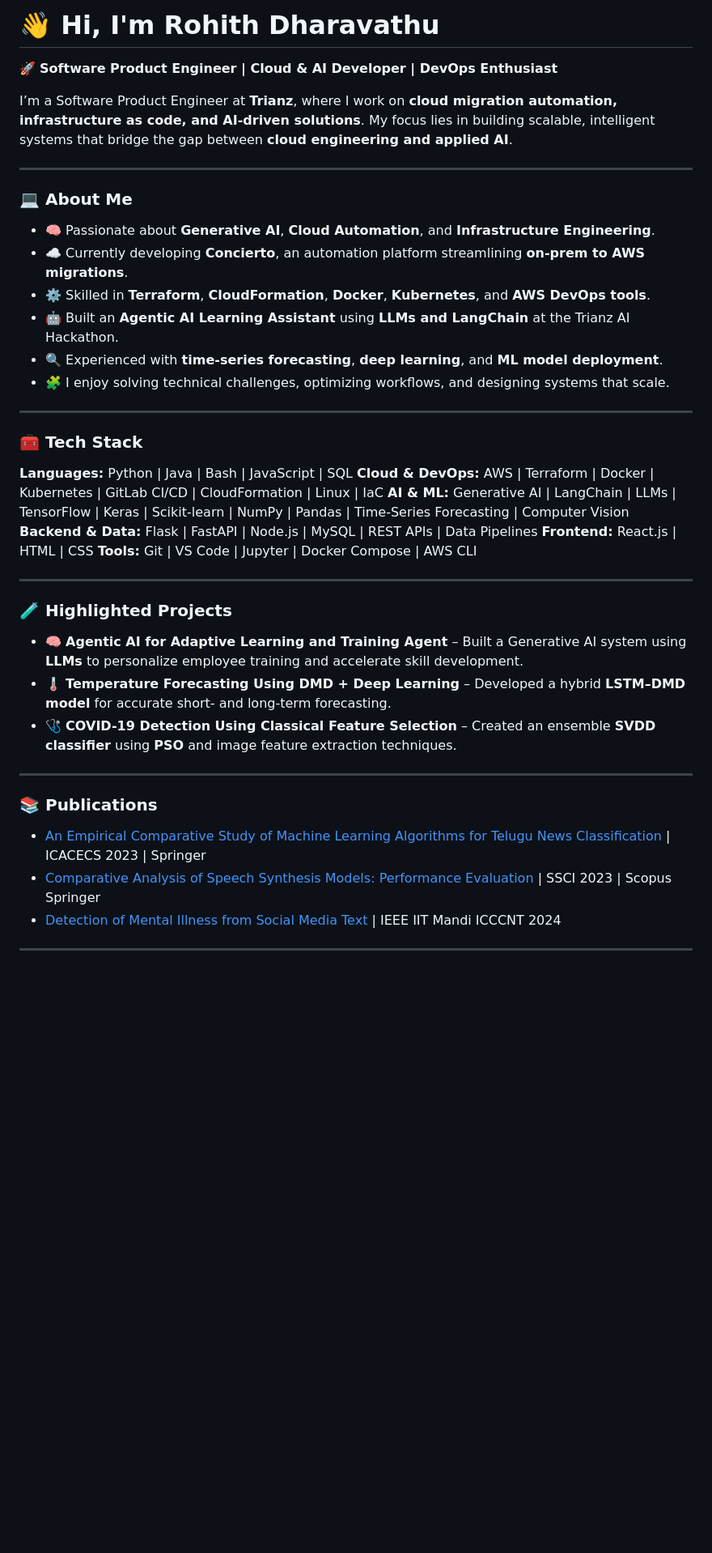
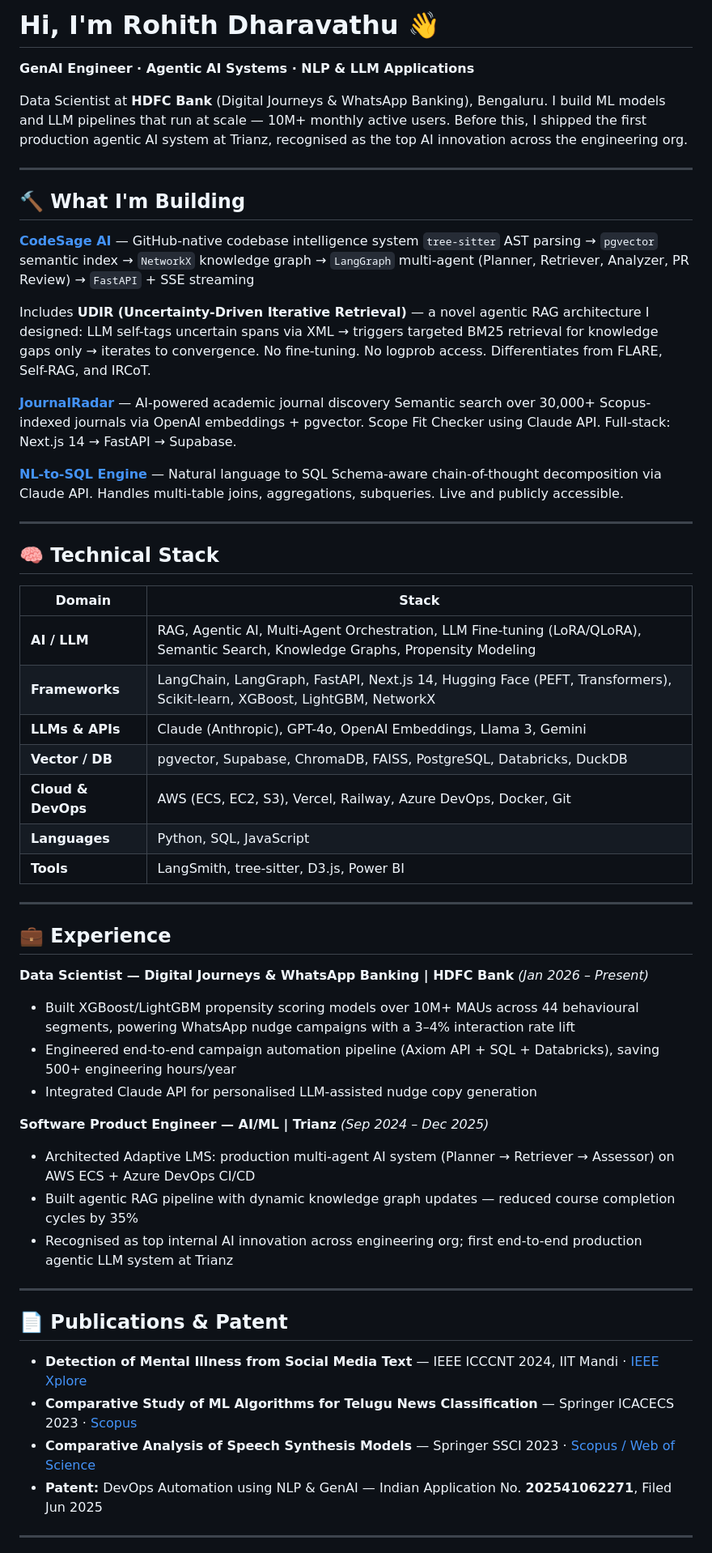
Before and after one commit to rohithdharavathu/rohithdharavathu, a Markdown page: README.md, the part around one of its changes. Shown at 81% size. GitHub-like rendering; blank space fills up the shorter version.

```diff
--- a/README.md
+++ b/README.md
@@ -1,46 +1,63 @@
-# 👋 Hi, I'm Rohith Dharavathu
+# Hi, I'm Rohith Dharavathu 👋
 
-🚀 **Software Product Engineer | Cloud & AI Developer | DevOps Enthusiast**
+**GenAI Engineer · Agentic AI Systems · NLP & LLM Applications**
 
-I’m a Software Product Engineer at **Trianz**, where I work on **cloud migration automation, infrastructure as code, and AI-driven solutions**. My focus lies in building scalable, intelligent systems that bridge the gap between **cloud engineering and applied AI**.
+Data Scientist at **HDFC Bank** (Digital Journeys & WhatsApp Banking), Bengaluru.
+I build ML models and LLM pipelines that run at scale — 10M+ monthly active users.
+Before this, I shipped the first production agentic AI system at Trianz, recognised as the top AI innovation across the engineering org.
 
 ---
 
-### 💻 **About Me**
+## 🔨 What I'm Building
 
-* 🧠 Passionate about **Generative AI**, **Cloud Automation**, and **Infrastructure Engineering**.
-* ☁️ Currently developing **Concierto**, an automation platform streamlining **on-prem to AWS migrations**.
-* ⚙️ Skilled in **Terraform**, **CloudFormation**, **Docker**, **Kubernetes**, and **AWS DevOps tools**.
-* 🤖 Built an **Agentic AI Learning Assistant** using **LLMs and LangChain** at the Trianz AI Hackathon.
-* 🔍 Experienced with **time-series forecasting**, **deep learning**, and **ML model deployment**.
-* 🧩 I enjoy solving technical challenges, optimizing workflows, and designing systems that scale.
+**[CodeSage AI](https://github.com/rohithdharavathu/Codesage-test)** — GitHub-native codebase intelligence system
+`tree-sitter` AST parsing → `pgvector` semantic index → `NetworkX` knowledge graph → `LangGraph` multi-agent (Planner, Retriever, Analyzer, PR Review) → `FastAPI` + SSE streaming
+
+Includes **UDIR (Uncertainty-Driven Iterative Retrieval)** — a novel agentic RAG architecture I designed:
+LLM self-tags uncertain spans via XML → triggers targeted BM25 retrieval for knowledge gaps only → iterates to convergence. No fine-tuning. No logprob access. Differentiates from FLARE, Self-RAG, and IRCoT.
+
+**[JournalRadar](https://frontend-omega-green-75.vercel.app)** — AI-powered academic journal discovery
+Semantic search over 30,000+ Scopus-indexed journals via OpenAI embeddings + pgvector. Scope Fit Checker using Claude API. Full-stack: Next.js 14 → FastAPI → Supabase.
+
+**[NL-to-SQL Engine](https://nlp-sql-virid.vercel.app)** — Natural language to SQL
+Schema-aware chain-of-thought decomposition via Claude API. Handles multi-table joins, aggregations, subqueries. Live and publicly accessible.
 
 ---
 
-### 🧰 **Tech Stack**
+## 🧠 Technical Stack
 
-**Languages:** Python | Java | Bash | JavaScript | SQL
-**Cloud & DevOps:** AWS | Terraform | Docker | Kubernetes | GitLab CI/CD | CloudFormation | Linux | IaC
-**AI & ML:** Generative AI | LangChain | LLMs | TensorFlow | Keras | Scikit-learn | NumPy | Pandas | Time-Series Forecasting | Computer Vision
-**Backend & Data:** Flask | FastAPI | Node.js | MySQL | REST APIs | Data Pipelines
-**Frontend:** React.js | HTML | CSS
-**Tools:** Git | VS Code | Jupyter | Docker Compose | AWS CLI
+| Domain | Stack |
+|---|---|
+| **AI / LLM** | RAG, Agentic AI, Multi-Agent Orchestration, LLM Fine-tuning (LoRA/QLoRA), Semantic Search, Knowledge Graphs, Propensity Modeling |
+| **Frameworks** | LangChain, LangGraph, FastAPI, Next.js 14, Hugging Face (PEFT, Transformers), Scikit-learn, XGBoost, LightGBM, NetworkX |
+| **LLMs & APIs** | Claude (Anthropic), GPT-4o, OpenAI Embeddings, Llama 3, Gemini |
+| **Vector / DB** | pgvector, Supabase, ChromaDB, FAISS, PostgreSQL, Databricks, DuckDB |
+| **Cloud & DevOps** | AWS (ECS, EC2, S3), Vercel, Railway, Azure DevOps, Docker, Git |
+| **Languages** | Python, SQL, JavaScript |
+| **Tools** | LangSmith, tree-sitter, D3.js, Power BI |
 
 ---
 
-### 🧪 **Highlighted Projects**
+## 💼 Experience
 
-* 🧠 **Agentic AI for Adaptive Learning and Training Agent** – Built a Generative AI system using **LLMs** to personalize employee training and accelerate skill development.
-* 🌡️ **Temperature Forecasting Using DMD + Deep Learning** – Developed a hybrid **LSTM–DMD model** for accurate short- and long-term forecasting.
-* 🩺 **COVID-19 Detection Using Classical Feature Selection** – Created an ensemble **SVDD classifier** using **PSO** and image feature extraction techniques.
+**Data Scientist — Digital Journeys & WhatsApp Banking | HDFC Bank** *(Jan 2026 – Present)*
+- Built XGBoost/LightGBM propensity scoring models over 10M+ MAUs across 44 behavioural segments, powering WhatsApp nudge campaigns with a 3–4% interaction rate lift
+- Engineered end-to-end campaign automation pipeline (Axiom API + SQL + Databricks), saving 500+ engineering hours/year
+- Integrated Claude API for personalised LLM-assisted nudge copy generation
+
+**Software Product Engineer — AI/ML | Trianz** *(Sep 2024 – Dec 2025)*
+- Architected Adaptive LMS: production multi-agent AI system (Planner → Retriever → Assessor) on AWS ECS + Azure DevOps CI/CD
+- Built agentic RAG pipeline with dynamic knowledge graph updates — reduced course completion cycles by 35%
+- Recognised as top internal AI innovation across engineering org; first end-to-end production agentic LLM system at Trianz
 
 ---
 
-### 📚 **Publications**
+## 📄 Publications & Patent
 
-* [An Empirical Comparative Study of Machine Learning Algorithms for Telugu News Classification](https://link.springer.com/chapter/10.1007/978-94-6463-314-6_12) | ICACECS 2023 | Springer
-* [Comparative Analysis of Speech Synthesis Models: Performance Evaluation](https://ieeexplore.ieee.org/document/10395349) | SSCI 2023 | Scopus Springer
-* [Detection of Mental Illness from Social Media Text](https://ieeexplore.ieee.org/document/10725304) | IEEE IIT Mandi ICCCNT 2024
+- **Detection of Mental Illness from Social Media Text** — IEEE ICCCNT 2024, IIT Mandi · [IEEE Xplore](https://ieeexplore.ieee.org/document/10725304)
+- **Comparative Study of ML Algorithms for Telugu News Classification** — Springer ICACECS 2023 · [Scopus](https://link.springer.com/chapter/10.1007/978-94-6463-314-6_12)
+- **Comparative Analysis of Speech Synthesis Models** — Springer SSCI 2023 · [Scopus / Web of Science](https://ieeexplore.ieee.org/document/10395349)
+- **Patent:** DevOps Automation using NLP & GenAI — Indian Application No. **202541062271**, Filed Jun 2025
 
 ---
 
```
Also changed, not shown: other parts of README.md (+8 -8 lines).
